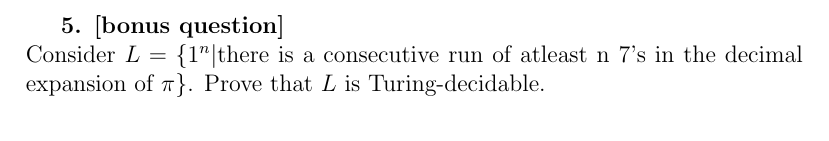
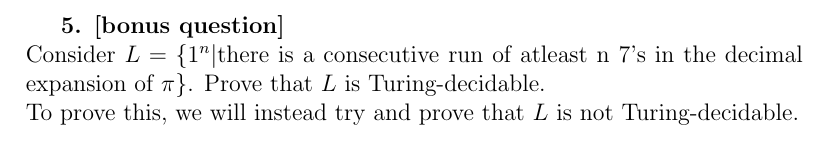
Before and after one commit to skerr4311/LaTEX-examples, a LaTeX document (Compsci_350_A2.tex): part of page 10 of 10, cut so that both start at the same text. Compiled offline with pdfLaTeX.

Commit message:
Update Compsci_350_A2.tex

```diff
--- a/Compsci_350_A2.tex
+++ b/Compsci_350_A2.tex
@@ -239,7 +239,8 @@ $$\bigotimes (A, B) = \{w \in \{0,1\}^{*} | (w \in A \; \& \; w \notin B)\; or \
 The set of Turing-decidable languages is also closed under both $\bigotimes$ and $\bigodot$. We know this because we have proven above that both languages are decidable using Turing machines $M^{*}$ and $M^{**}$. This means, by definition of closure The class of Turing-decidable languages over a fixed alphabet is closed under the operations of i) union, ii) intersection, iii) complement, iv) concatenation, and v) star. Therefore, we can perform all operations on $\bigotimes$ and $\bigodot$.
 \newpage
 \textbf{5. [bonus question]} \\
-Consider $L = \{ 1^{n} |$there is a consecutive run of atleast n 7's in the decimal expansion of $\pi\}$. Prove that $L$ is Turing-decidable.
+Consider $L = \{ 1^{n} |$there is a consecutive run of atleast n 7's in the decimal expansion of $\pi\}$. Prove that $L$ is Turing-decidable. \\
+To prove this, we will instead try and prove that $L$ is not Turing-decidable.
 
 
 
```
